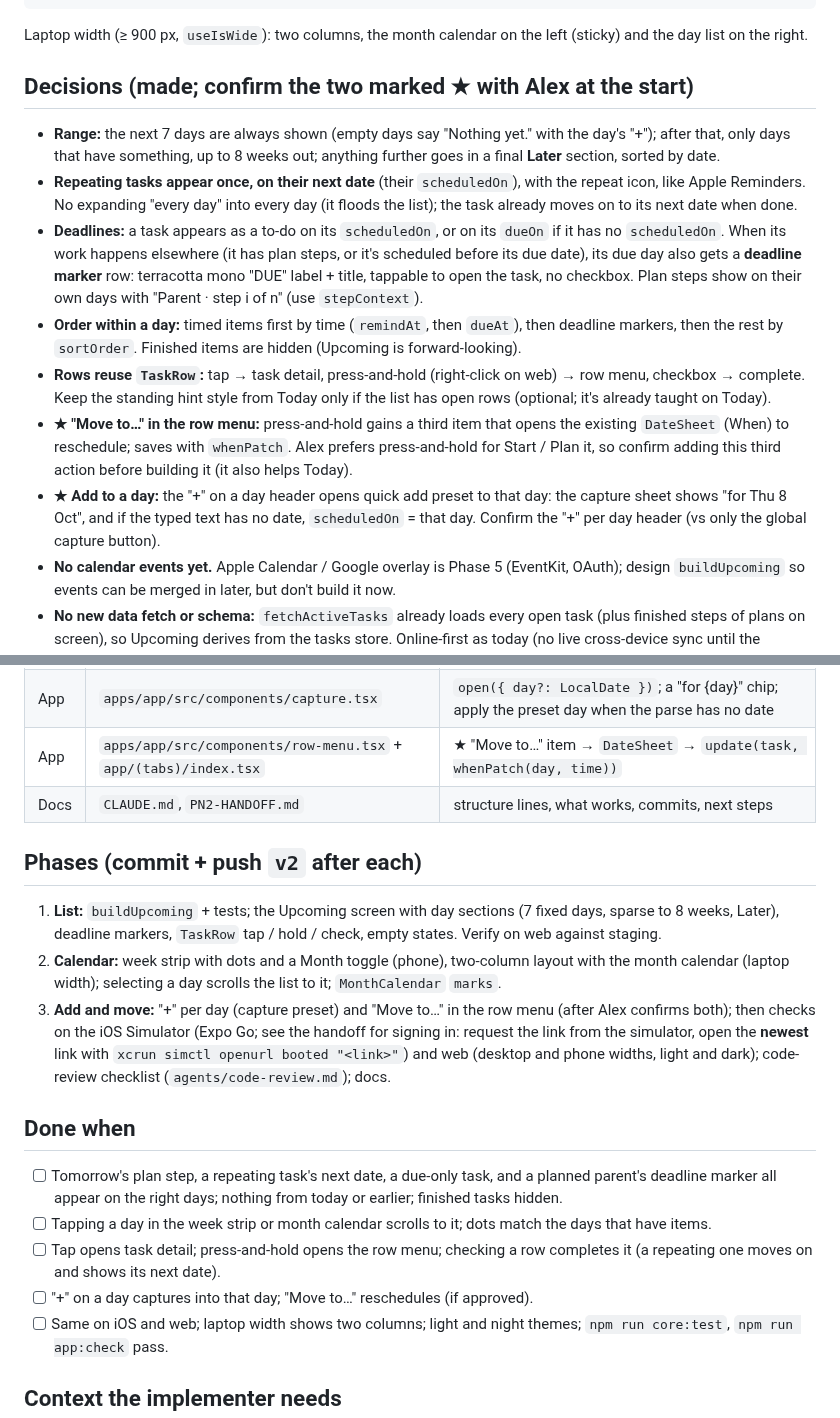
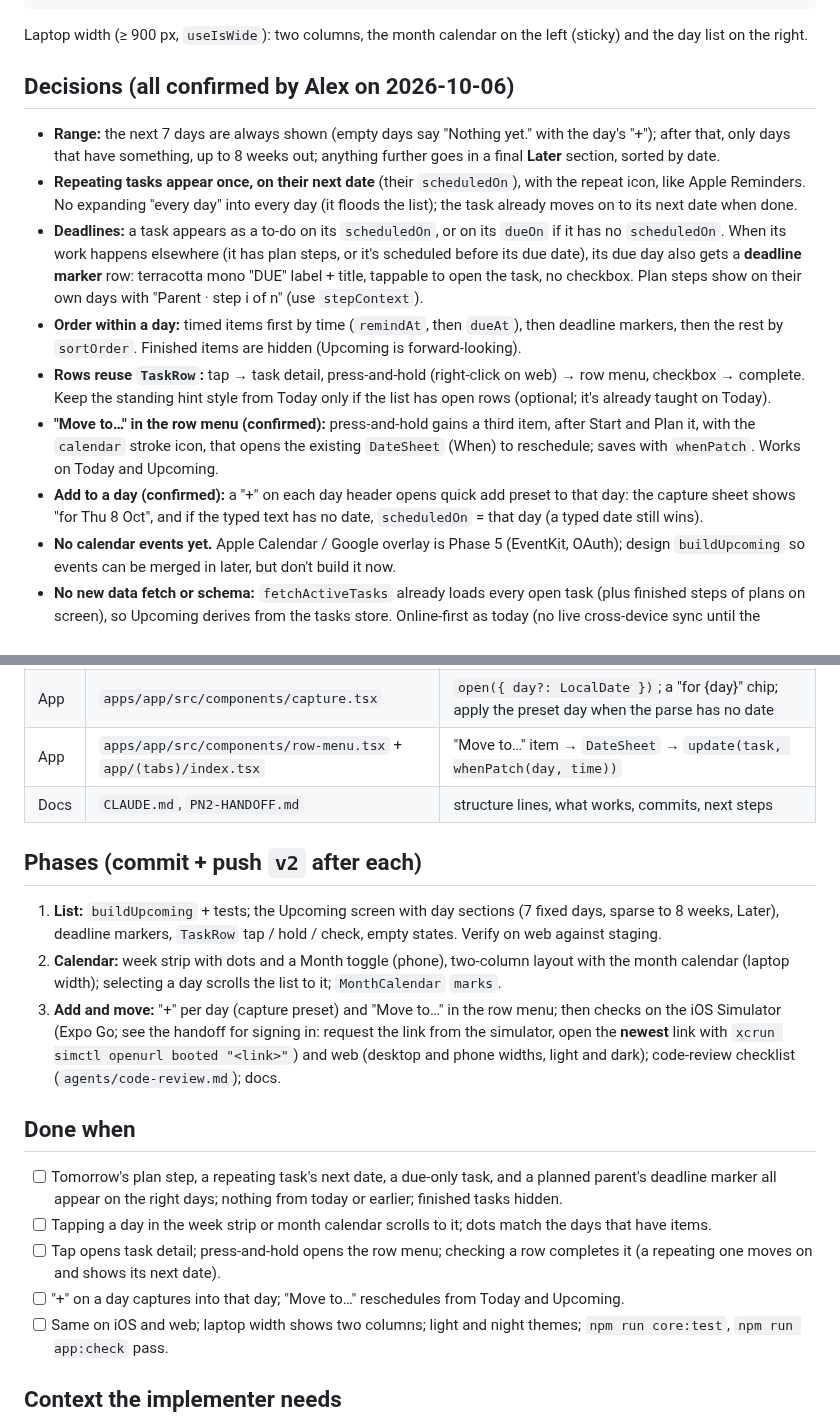
Before and after one commit to alexja2008-creator/Procrasti-nation, a Markdown page: PN2-UPCOMING-PLAN.md, 2 parts joined by grey strips. GitHub-like rendering.

Commit message:
docs(upcoming): Alex confirmed Move to… and per-day add
Co-Authored-By: Claude Opus 5.5 <noreply@anthropic.com>

```diff
--- a/PN2-UPCOMING-PLAN.md
+++ b/PN2-UPCOMING-PLAN.md
@@ -27,15 +27,15 @@ The Upcoming tab (today a placeholder: `apps/app/src/app/(tabs)/upcoming.tsx` re
 
 Laptop width (≥ 900 px, `useIsWide`): two columns, the month calendar on the left (sticky) and the day list on the right.
 
-## Decisions (made; confirm the two marked ★ with Alex at the start)
+## Decisions (all confirmed by Alex on 2026-10-06)
 
 - **Range:** the next 7 days are always shown (empty days say "Nothing yet." with the day's "+"); after that, only days that have something, up to 8 weeks out; anything further goes in a final **Later** section, sorted by date.
 - **Repeating tasks appear once, on their next date** (their `scheduledOn`), with the repeat icon, like Apple Reminders. No expanding "every day" into every day (it floods the list); the task already moves on to its next date when done.
 - **Deadlines:** a task appears as a to-do on its `scheduledOn`, or on its `dueOn` if it has no `scheduledOn`. When its work happens elsewhere (it has plan steps, or it's scheduled before its due date), its due day also gets a **deadline marker** row: terracotta mono "DUE" label + title, tappable to open the task, no checkbox. Plan steps show on their own days with "Parent · step i of n" (use `stepContext`).
 - **Order within a day:** timed items first by time (`remindAt`, then `dueAt`), then deadline markers, then the rest by `sortOrder`. Finished items are hidden (Upcoming is forward-looking).
 - **Rows reuse `TaskRow`:** tap → task detail, press-and-hold (right-click on web) → row menu, checkbox → complete. Keep the standing hint style from Today only if the list has open rows (optional; it's already taught on Today).
-- **★ "Move to…" in the row menu:** press-and-hold gains a third item that opens the existing `DateSheet` (When) to reschedule; saves with `whenPatch`. Alex prefers press-and-hold for Start / Plan it, so confirm adding this third action before building it (it also helps Today).
-- **★ Add to a day:** the "+" on a day header opens quick add preset to that day: the capture sheet shows "for Thu 8 Oct", and if the typed text has no date, `scheduledOn` = that day. Confirm the "+" per day header (vs only the global capture button).
+- **"Move to…" in the row menu (confirmed):** press-and-hold gains a third item, after Start and Plan it, with the `calendar` stroke icon, that opens the existing `DateSheet` (When) to reschedule; saves with `whenPatch`. Works on Today and Upcoming.
+- **Add to a day (confirmed):** a "+" on each day header opens quick add preset to that day: the capture sheet shows "for Thu 8 Oct", and if the typed text has no date, `scheduledOn` = that day (a typed date still wins).
 - **No calendar events yet.** Apple Calendar / Google overlay is Phase 5 (EventKit, OAuth); design `buildUpcoming` so events can be merged in later, but don't build it now.
 - **No new data fetch or schema:** `fetchActiveTasks` already loads every open task (plus finished steps of plans on screen), so Upcoming derives from the tasks store. Online-first as today (no live cross-device sync until the PowerSync spike).
 
@@ -53,21 +53,21 @@ Laptop width (≥ 900 px, `useIsWide`): two columns, the month calendar on the l
 | App | `apps/app/src/components/month-calendar.tsx` | optional `marks?: Record<LocalDate, number>` → up to 3 dots under a day; keep current props working (the date sheet uses it) |
 | App | `apps/app/src/components/screen.tsx` | allow passing a ScrollView ref (or render Upcoming's own ScrollView) so the list can scroll to a day |
 | App | `apps/app/src/components/capture.tsx` | `open({ day?: LocalDate })`; a "for {day}" chip; apply the preset day when the parse has no date |
-| App | `apps/app/src/components/row-menu.tsx` + `app/(tabs)/index.tsx` | ★ "Move to…" item → `DateSheet` → `update(task, whenPatch(day, time))` |
+| App | `apps/app/src/components/row-menu.tsx` + `app/(tabs)/index.tsx` | "Move to…" item → `DateSheet` → `update(task, whenPatch(day, time))` |
 | Docs | `CLAUDE.md`, `PN2-HANDOFF.md` | structure lines, what works, commits, next steps |
 
 ## Phases (commit + push `v2` after each)
 
 1. **List:** `buildUpcoming` + tests; the Upcoming screen with day sections (7 fixed days, sparse to 8 weeks, Later), deadline markers, `TaskRow` tap / hold / check, empty states. Verify on web against staging.
 2. **Calendar:** week strip with dots and a Month toggle (phone), two-column layout with the month calendar (laptop width); selecting a day scrolls the list to it; `MonthCalendar` `marks`.
-3. **Add and move:** "+" per day (capture preset) and "Move to…" in the row menu (after Alex confirms both); then checks on the iOS Simulator (Expo Go; see the handoff for signing in: request the link from the simulator, open the **newest** link with `xcrun simctl openurl booted "<link>"`) and web (desktop and phone widths, light and dark); code-review checklist (`agents/code-review.md`); docs.
+3. **Add and move:** "+" per day (capture preset) and "Move to…" in the row menu; then checks on the iOS Simulator (Expo Go; see the handoff for signing in: request the link from the simulator, open the **newest** link with `xcrun simctl openurl booted "<link>"`) and web (desktop and phone widths, light and dark); code-review checklist (`agents/code-review.md`); docs.
 
 ## Done when
 
 - [ ] Tomorrow's plan step, a repeating task's next date, a due-only task, and a planned parent's deadline marker all appear on the right days; nothing from today or earlier; finished tasks hidden.
 - [ ] Tapping a day in the week strip or month calendar scrolls to it; dots match the days that have items.
 - [ ] Tap opens task detail; press-and-hold opens the row menu; checking a row completes it (a repeating one moves on and shows its next date).
-- [ ] "+" on a day captures into that day; "Move to…" reschedules (if approved).
+- [ ] "+" on a day captures into that day; "Move to…" reschedules from Today and Upcoming.
 - [ ] Same on iOS and web; laptop width shows two columns; light and night themes; `npm run core:test`, `npm run app:check` pass.
 
 ## Context the implementer needs
```
Also changed, not shown: PN2-HANDOFF.md (+1 -1 lines).
